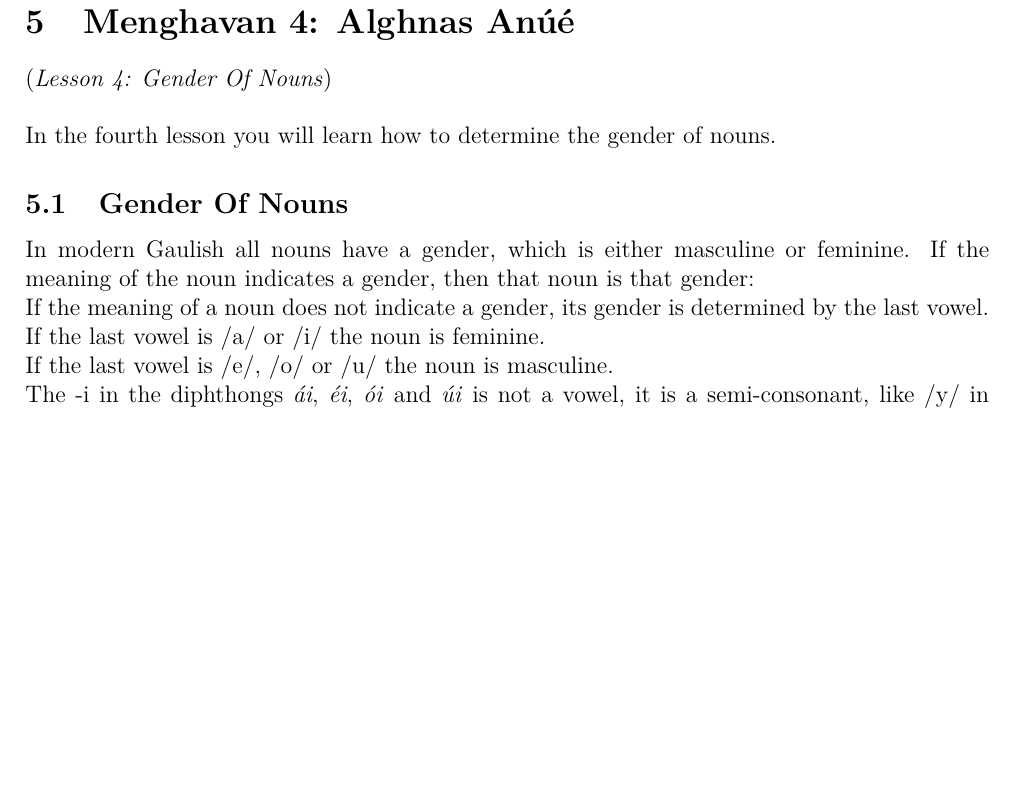
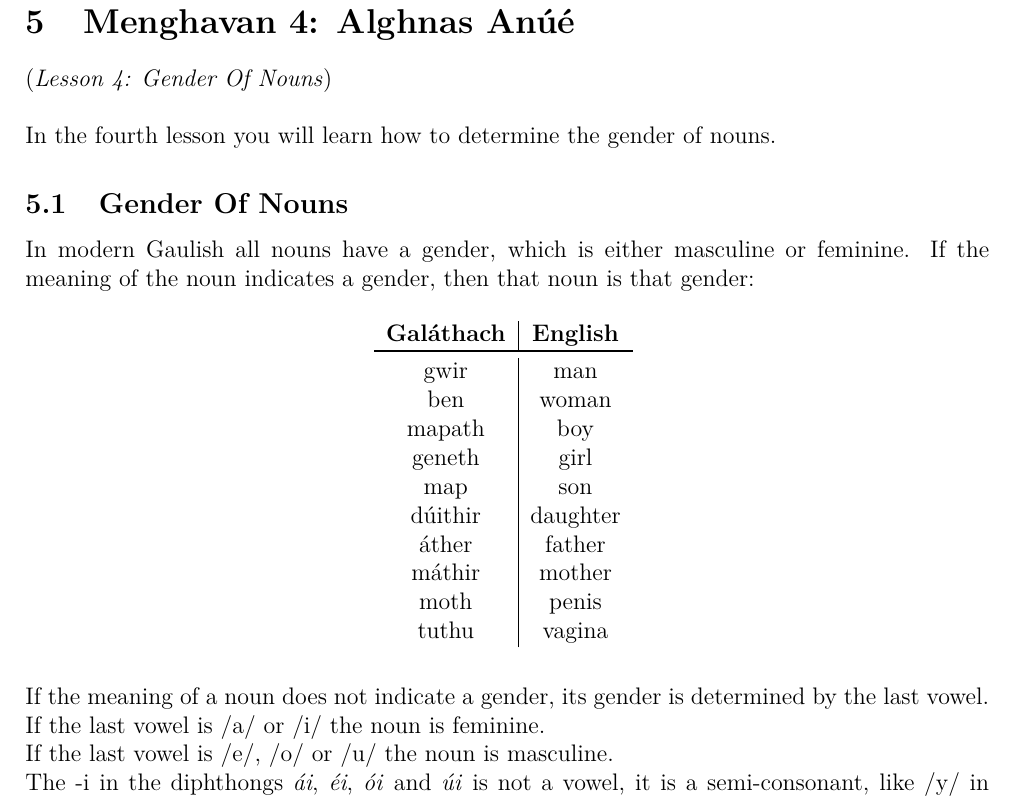
Before and after one commit to rockwolf/Gal-thach-hAtev-u, a LaTeX document (modern-gaulish-lessons/modern-gaulish-lessons.tex, which reads modern-gaulish-lessons/lesson4.tex): part of page 19 of 28, cut so that both start at the same text, the shorter picture padded with empty space. Compiled offline with pdfLaTeX.

Commit message:
Example table gender meaning.

```diff
--- a/modern-gaulish-lessons/lesson4.tex
+++ b/modern-gaulish-lessons/lesson4.tex
@@ -6,16 +6,24 @@ In the fourth lesson you will learn how to determine the gender of nouns.
 \subsection{Gender Of Nouns}
 
 In modern Gaulish all nouns have a gender, which is either masculine or feminine. If the meaning of the noun indicates a gender, then that noun is that gender:
-%gwir: man
-%ben: woman
-%mapath: boy
-%geneth: girl
-%map: son
-%dúithir: daughter
-%áther: father
-%máthir: mother
-%moth: penis
-%tuthu: vagina
+\begin{table}[H]
+\centering
+\begin{tabu}{c|c}
+  \textbf{Gal\'{a}thach} & \textbf{English}\\
+  \toprule
+  gwir & man\\
+  ben & woman\\
+  mapath & boy\\
+  geneth & girl\\
+  map & son\\
+  d\'{u}ithir & daughter\\
+  \'{a}ther & father\\
+  m\'{a}thir & mother\\
+  moth & penis\\
+  tuthu & vagina
+\end{tabu}
+\label{example_gender_meaning}
+\end{table}
 
 If the meaning of a noun does not indicate a gender, its gender is determined by the last vowel. If the last vowel is /a/ or /i/ the noun is feminine.
 %lam: hand &gt; fem.
```
